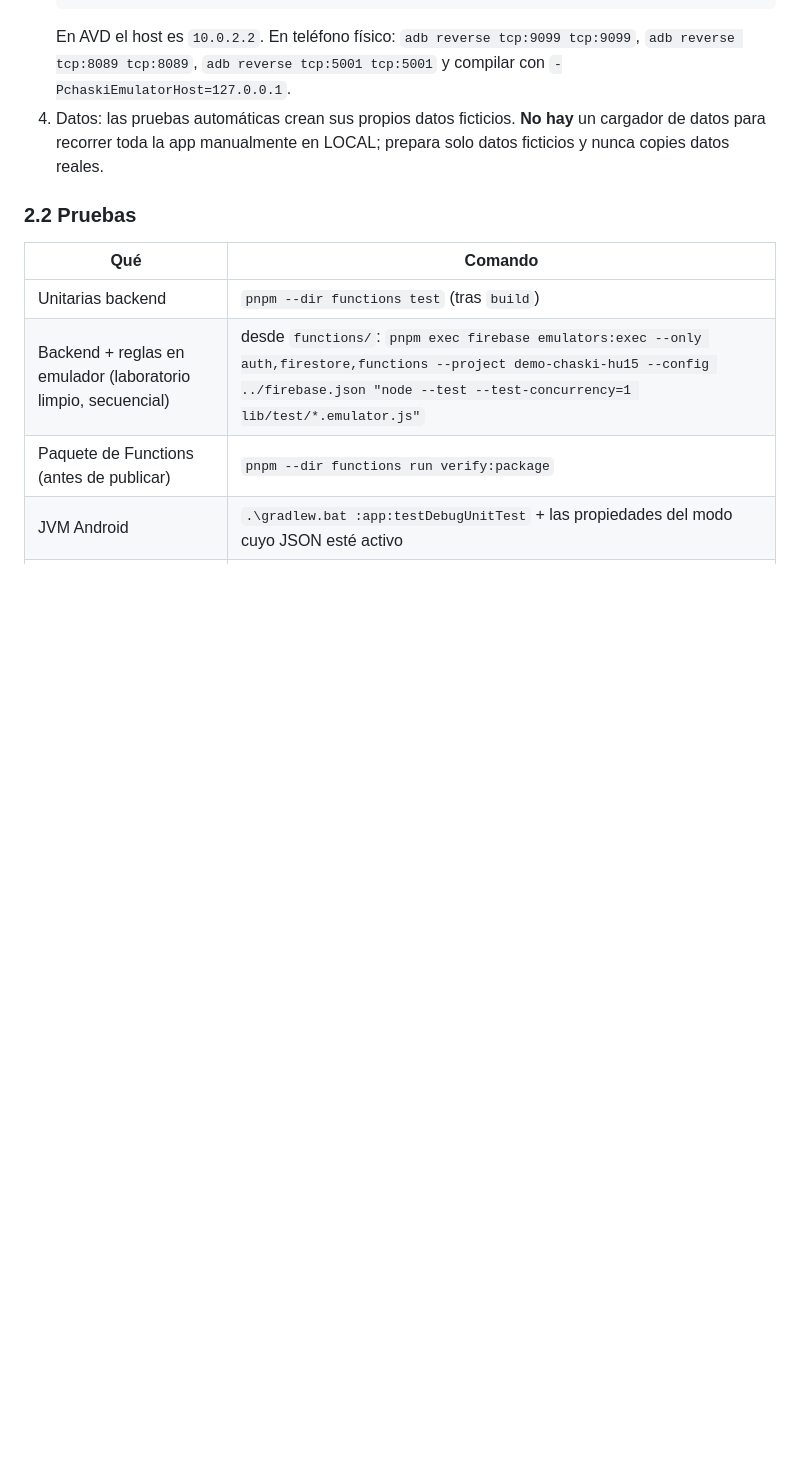
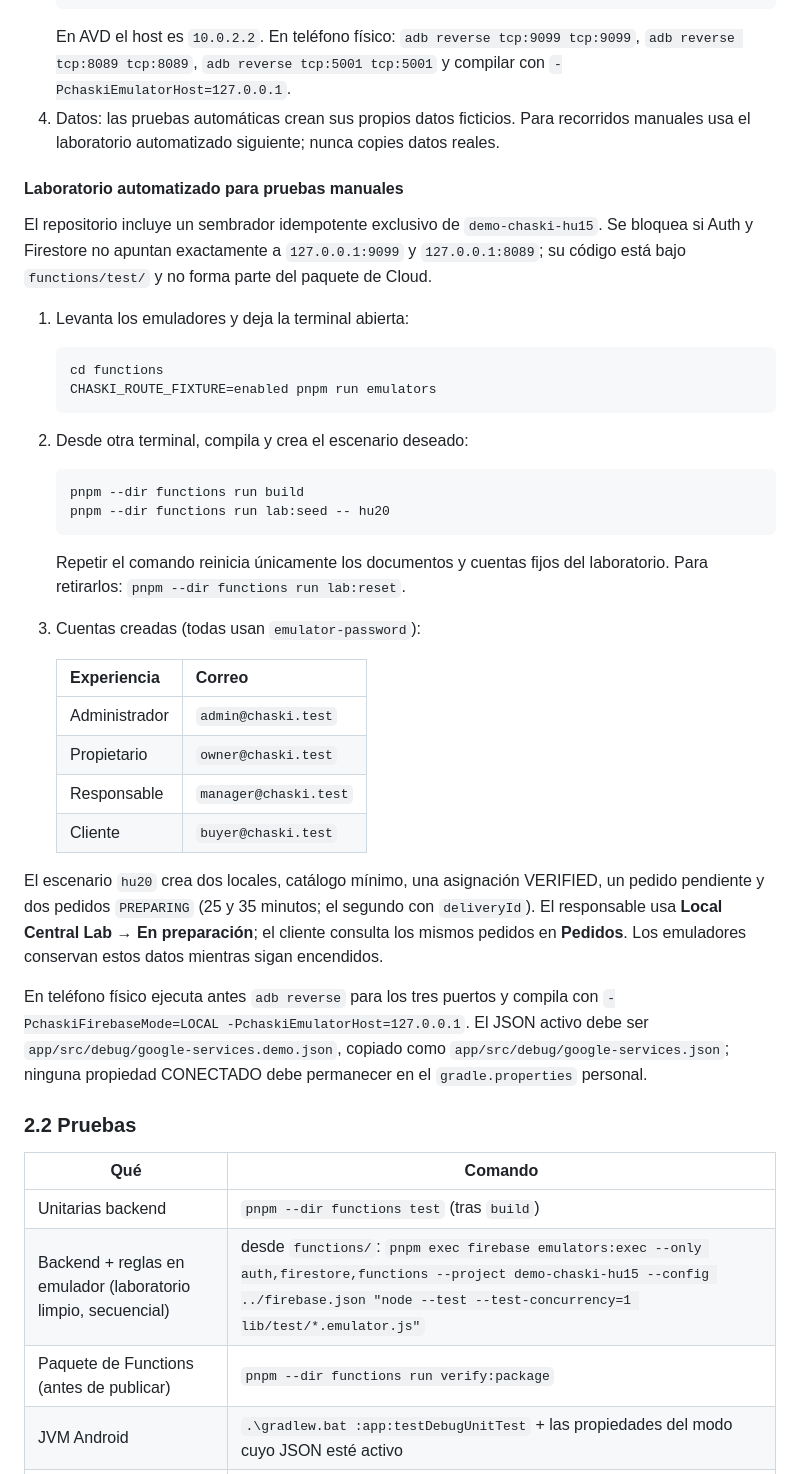
Before and after one commit to RodrigoSG232/Chaski-Food, a Markdown page: docs/GUIA_DESARROLLO.md, the part around the change. Drawn GitHub-style; blank space fills up the shorter version.

Commit message:
docs(lab): documentar pruebas locales en dispositivo

````diff
--- a/docs/GUIA_DESARROLLO.md
+++ b/docs/GUIA_DESARROLLO.md
@@ -30,7 +30,35 @@ Regla de oro: **todo cambio se prueba primero en LOCAL**. CONECTADO usa Firebase
    adb install -r app/build/outputs/apk/debug/app-debug.apk
    ```
    En AVD el host es `10.0.2.2`. En teléfono físico: `adb reverse tcp:9099 tcp:9099`, `adb reverse tcp:8089 tcp:8089`, `adb reverse tcp:5001 tcp:5001` y compilar con `-PchaskiEmulatorHost=127.0.0.1`.
-4. Datos: las pruebas automáticas crean sus propios datos ficticios. **No hay** un cargador de datos para recorrer toda la app manualmente en LOCAL; prepara solo datos ficticios y nunca copies datos reales.
+4. Datos: las pruebas automáticas crean sus propios datos ficticios. Para recorridos manuales usa el laboratorio automatizado siguiente; nunca copies datos reales.
+
+#### Laboratorio automatizado para pruebas manuales
+
+El repositorio incluye un sembrador idempotente exclusivo de `demo-chaski-hu15`. Se bloquea si Auth y Firestore no apuntan exactamente a `127.0.0.1:9099` y `127.0.0.1:8089`; su código está bajo `functions/test/` y no forma parte del paquete de Cloud.
+
+1. Levanta los emuladores y deja la terminal abierta:
+   ```bash
+   cd functions
+   CHASKI_ROUTE_FIXTURE=enabled pnpm run emulators
+   ```
+2. Desde otra terminal, compila y crea el escenario deseado:
+   ```bash
+   pnpm --dir functions run build
+   pnpm --dir functions run lab:seed -- hu20
+   ```
+   Repetir el comando reinicia únicamente los documentos y cuentas fijos del laboratorio. Para retirarlos: `pnpm --dir functions run lab:reset`.
+3. Cuentas creadas (todas usan `emulator-password`):
+
+   | Experiencia | Correo |
+   |---|---|
+   | Administrador | `admin@chaski.test` |
+   | Propietario | `owner@chaski.test` |
+   | Responsable | `manager@chaski.test` |
+   | Cliente | `buyer@chaski.test` |
+
+El escenario `hu20` crea dos locales, catálogo mínimo, una asignación VERIFIED, un pedido pendiente y dos pedidos `PREPARING` (25 y 35 minutos; el segundo con `deliveryId`). El responsable usa **Local Central Lab → En preparación**; el cliente consulta los mismos pedidos en **Pedidos**. Los emuladores conservan estos datos mientras sigan encendidos.
+
+En teléfono físico ejecuta antes `adb reverse` para los tres puertos y compila con `-PchaskiFirebaseMode=LOCAL -PchaskiEmulatorHost=127.0.0.1`. El JSON activo debe ser `app/src/debug/google-services.demo.json`, copiado como `app/src/debug/google-services.json`; ninguna propiedad CONECTADO debe permanecer en el `gradle.properties` personal.
 
 ### 2.2 Pruebas
 | Qué | Comando |
````
Also changed, not shown: docs/ESTADO_IMPLEMENTACION.md (+2 -1 lines).
